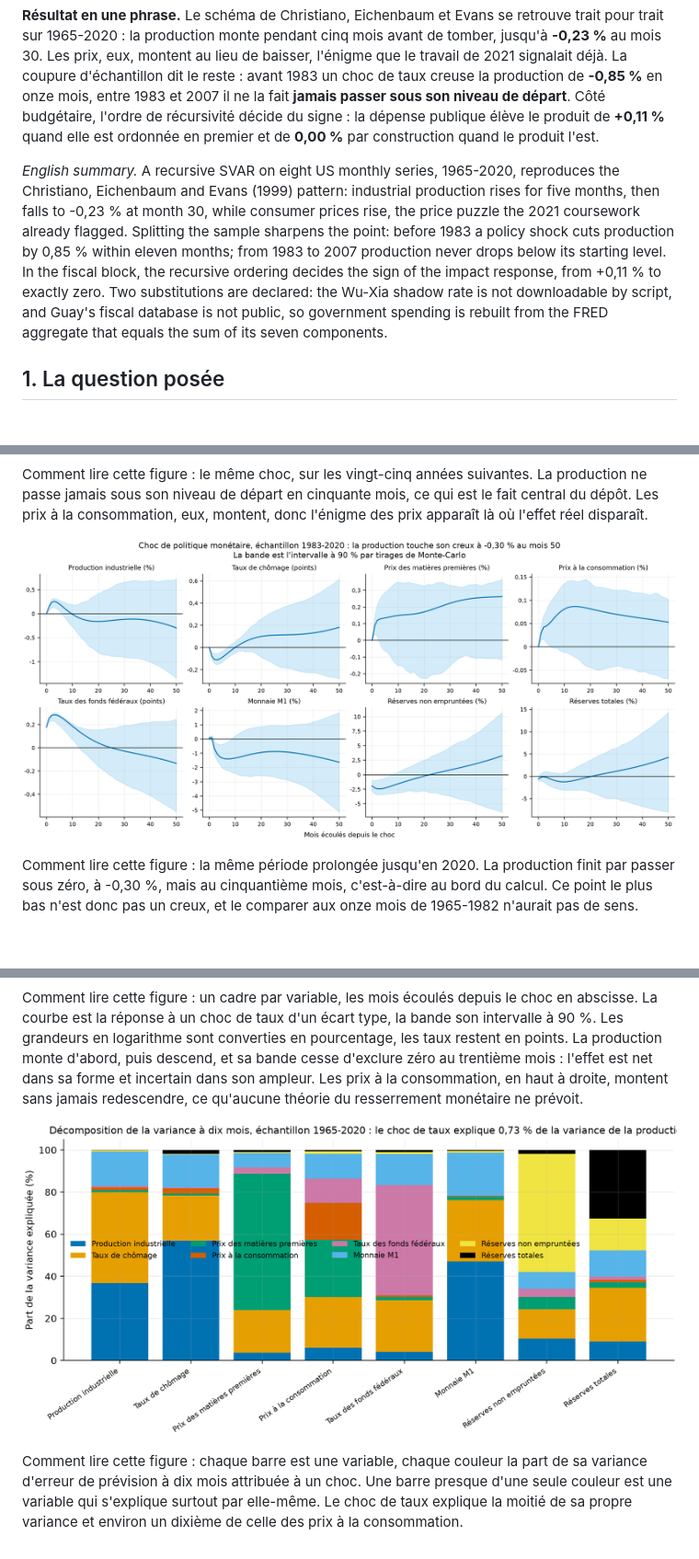
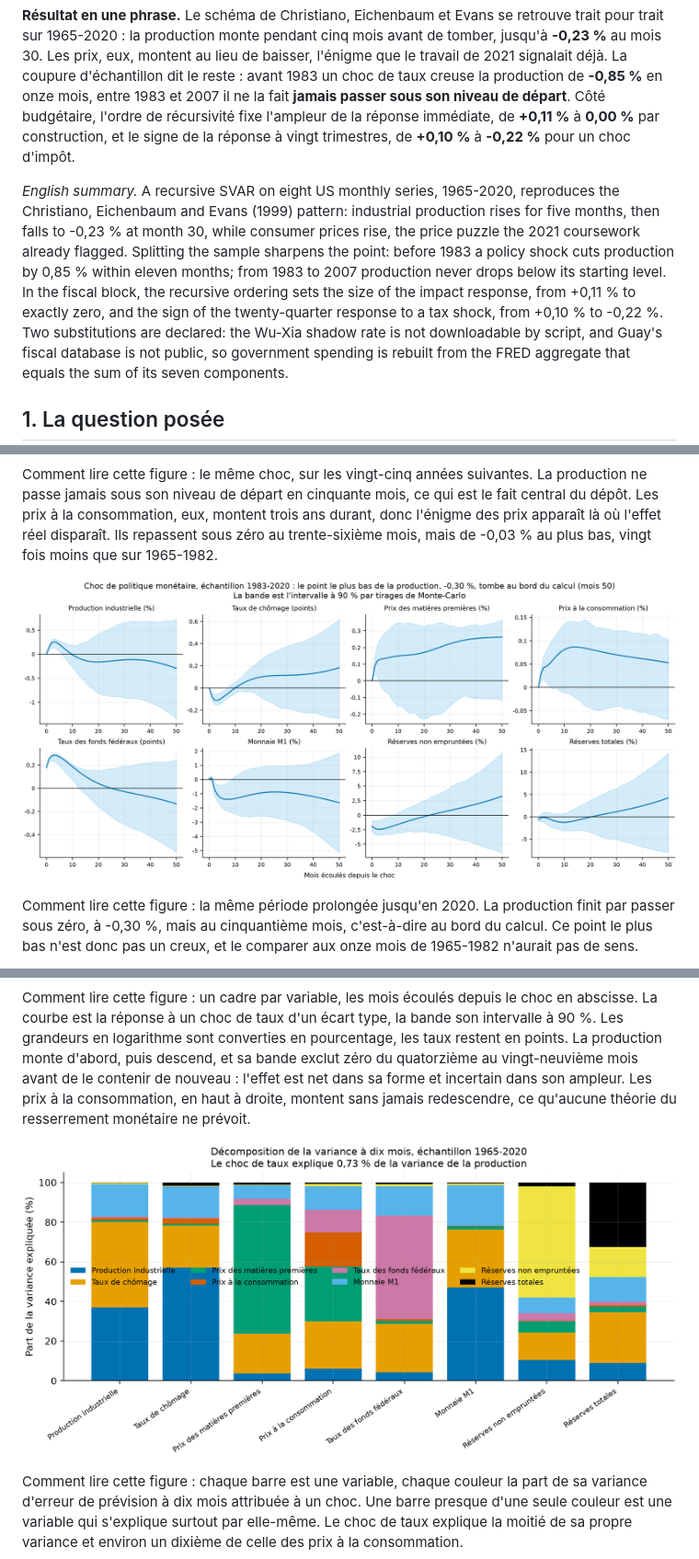
Before and after one commit to Guilou001/uqam-svar-monetaire-budgetaire, a Markdown page: README.md, 3 parts joined by grey strips. Shown at 92% size. Drawn GitHub-style; pictures changed too: results/figures/reponses_monetaire_1983-2020.png, results/figures/variance_monetaire.png; blank space fills up the shorter version.

```diff
--- a/README.md
+++ b/README.md
@@ -15,15 +15,17 @@ sur 1965-2020 : la production monte pendant cinq mois avant de tomber, jusqu'à
 Les prix, eux, montent au lieu de baisser, l'énigme que le travail de 2021 signalait déjà. La coupure
 d'échantillon dit le reste : avant 1983 un choc de taux creuse la production de **-0,85 %** en onze
 mois, entre 1983 et 2007 il ne la fait **jamais passer sous son niveau de départ**. Côté budgétaire,
-l'ordre de récursivité décide du signe : la dépense publique élève le produit de **+0,11 %** quand
-elle est ordonnée en premier et de **0,00 %** par construction quand le produit l'est.
+l'ordre de récursivité fixe l'ampleur de la réponse immédiate, de **+0,11 %** à **0,00 %** par
+construction, et le signe de la réponse à vingt trimestres, de **+0,10 %** à **-0,22 %** pour un
+choc d'impôt.
 
 *English summary.* A recursive SVAR on eight US monthly series, 1965-2020, reproduces the Christiano,
 Eichenbaum and Evans (1999) pattern: industrial production rises for five months, then falls to
 -0,23 % at month 30, while consumer prices rise, the price puzzle the 2021 coursework already flagged.
 Splitting the sample sharpens the point: before 1983 a policy shock cuts production by 0,85 % within
 eleven months; from 1983 to 2007 production never drops below its starting level. In the fiscal block,
-the recursive ordering decides the sign of the impact response, from +0,11 % to exactly zero. Two
+the recursive ordering sets the size of the impact response, from +0,11 % to exactly zero, and the
+sign of the twenty-quarter response to a tax shock, from +0,10 % to -0,22 %. Two
 substitutions are declared: the Wu-Xia shadow rate is not downloadable by script, and Guay's fiscal
 database is not public, so government spending is rebuilt from the FRED aggregate that equals the sum
 of its seven components.
@@ -183,7 +187,9 @@ seul des trois échantillons à le faire : l'énigme des prix est absente ici.
 
 Comment lire cette figure : le même choc, sur les vingt-cinq années suivantes. La production ne passe
 jamais sous son niveau de départ en cinquante mois, ce qui est le fait central du dépôt. Les prix à
-la consommation, eux, montent, donc l'énigme des prix apparaît là où l'effet réel disparaît.
+la consommation, eux, montent trois ans durant, donc l'énigme des prix apparaît là où l'effet réel
+disparaît. Ils repassent sous zéro au trente-sixième mois, mais de -0,03 % au plus bas, vingt fois
+moins que sur 1965-1982.
 
 ![Réponses au choc monétaire, 1983-2020](results/figures/reponses_monetaire_1983-2020.png)
 
@@ -196,9 +202,10 @@ n'est donc pas un creux, et le comparer aux onze mois de 1965-1982 n'aurait pas
 Comment lire cette figure : un cadre par variable, les mois écoulés depuis le choc en abscisse. La
 courbe est la réponse à un choc de taux d'un écart type, la bande son intervalle à 90 %. Les grandeurs
 en logarithme sont converties en pourcentage, les taux restent en points. La production monte d'abord,
-puis descend, et sa bande cesse d'exclure zéro au trentième mois : l'effet est net dans sa forme et
-incertain dans son ampleur. Les prix à la consommation, en haut à droite, montent sans jamais
-redescendre, ce qu'aucune théorie du resserrement monétaire ne prévoit.
+puis descend, et sa bande exclut zéro du quatorzième au vingt-neuvième mois avant de le contenir de
+nouveau : l'effet est net dans sa forme et incertain dans son ampleur. Les prix à la consommation, en
+haut à droite, montent sans jamais redescendre, ce qu'aucune théorie du resserrement monétaire ne
+prévoit.
 
 ![Décomposition de la variance](results/figures/variance_monetaire.png)
 
```
Also changed, not shown: other parts of README.md (+29 -14 lines), results/figures/reponses_budgetaire.png, 6 other files.
